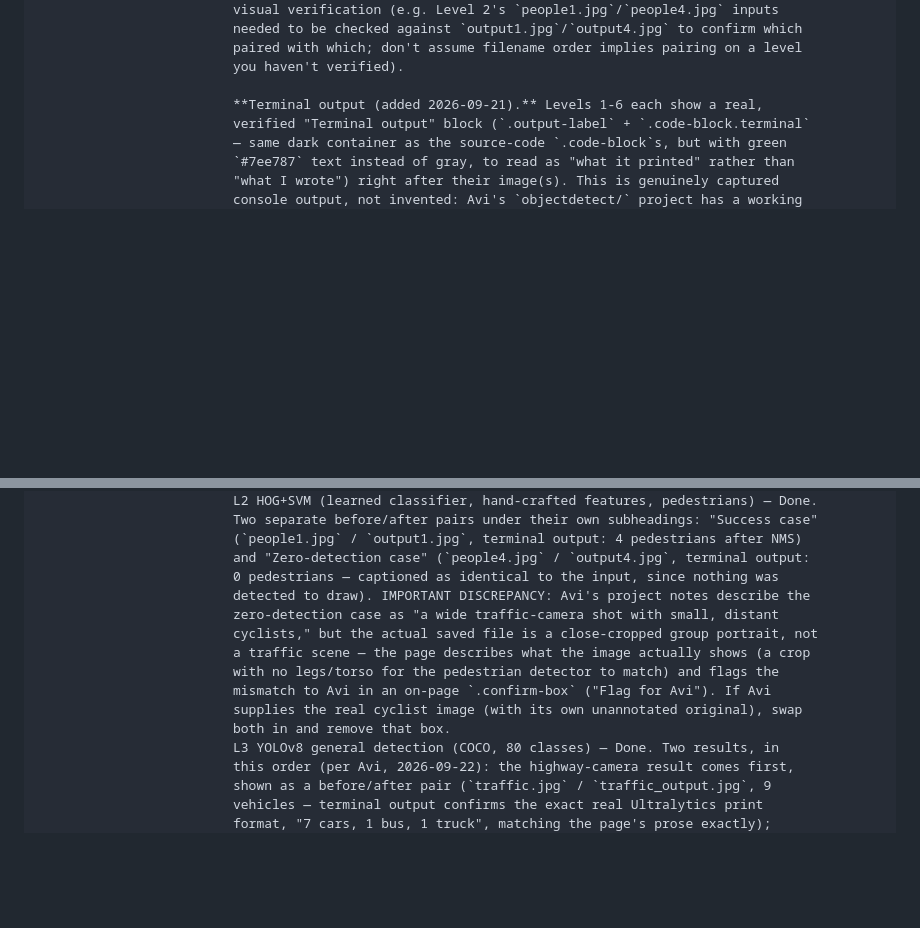
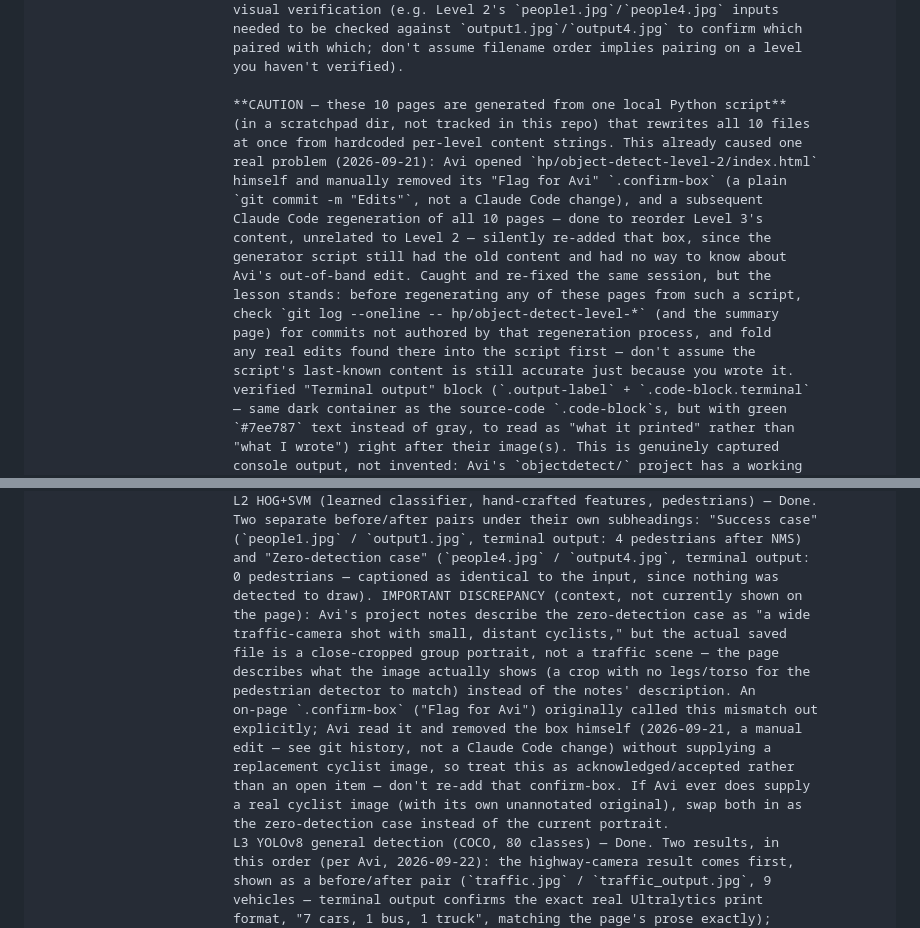
Before and after one commit to avikravi/avikravi.github.io, a Markdown page: CLAUDE.md, 2 parts joined by grey strips. GitHub-like rendering; blank space fills up the shorter version.

Commit message:
Document the Level 2 clobber incident and update Level 2's discrepancy note
Add a caution to CLAUDE.md about regenerating the object-detect-level
pages from a local script without first checking for manual edits
Avi made directly (git log shows two "Edits" commits from him this
session). Also update Level 2's documented discrepancy note to
reflect that Avi read and dismissed the "Flag for Avi" box rather
than supplying a replacement image — treat it as resolved, not open.

Co-Authored-By: Claude Sonnet 5 <noreply@anthropic.com>

```diff
--- a/CLAUDE.md
+++ b/CLAUDE.md
@@ -335,7 +335,21 @@ hp/                      All of Avi's HP application material, as of 2026-08-22.
                          paired with which; don't assume filename order implies pairing on a level
                          you haven't verified).
 
-                         **Terminal output (added 2026-09-21).** Levels 1-6 each show a real,
+                         **CAUTION — these 10 pages are generated from one local Python script**
+                         (in a scratchpad dir, not tracked in this repo) that rewrites all 10 files
+                         at once from hardcoded per-level content strings. This already caused one
+                         real problem (2026-09-21): Avi opened `hp/object-detect-level-2/index.html`
+                         himself and manually removed its "Flag for Avi" `.confirm-box` (a plain
+                         `git commit -m "Edits"`, not a Claude Code change), and a subsequent
+                         Claude Code regeneration of all 10 pages — done to reorder Level 3's
+                         content, unrelated to Level 2 — silently re-added that box, since the
+                         generator script still had the old content and had no way to know about
+                         Avi's out-of-band edit. Caught and re-fixed the same session, but the
+                         lesson stands: before regenerating any of these pages from such a script,
+                         check `git log --oneline -- hp/object-detect-level-*` (and the summary
+                         page) for commits not authored by that regeneration process, and fold
+                         any real edits found there into the script first — don't assume the
+                         script's last-known content is still accurate just because you wrote it.
                          verified "Terminal output" block (`.output-label` + `.code-block.terminal`
                          — same dark container as the source-code `.code-block`s, but with green
                          `#7ee787` text instead of gray, to read as "what it printed" rather than
@@ -371,14 +385,19 @@ hp/                      All of Avi's HP application material, as of 2026-08-22.
                          (`people1.jpg` / `output1.jpg`, terminal output: 4 pedestrians after NMS)
                          and "Zero-detection case" (`people4.jpg` / `output4.jpg`, terminal output:
                          0 pedestrians — captioned as identical to the input, since nothing was
-                         detected to draw). IMPORTANT DISCREPANCY: Avi's project notes describe the
-                         zero-detection case as "a wide traffic-camera shot with small, distant
-                         cyclists," but the actual saved file is a close-cropped group portrait, not
-                         a traffic scene — the page describes what the image actually shows (a crop
-                         with no legs/torso for the pedestrian detector to match) and flags the
-                         mismatch to Avi in an on-page `.confirm-box` ("Flag for Avi"). If Avi
-                         supplies the real cyclist image (with its own unannotated original), swap
-                         both in and remove that box.
+                         detected to draw). IMPORTANT DISCREPANCY (context, not currently shown on
+                         the page): Avi's project notes describe the zero-detection case as "a wide
+                         traffic-camera shot with small, distant cyclists," but the actual saved
+                         file is a close-cropped group portrait, not a traffic scene — the page
+                         describes what the image actually shows (a crop with no legs/torso for the
+                         pedestrian detector to match) instead of the notes' description. An
+                         on-page `.confirm-box` ("Flag for Avi") originally called this mismatch out
+                         explicitly; Avi read it and removed the box himself (2026-09-21, a manual
+                         edit — see git history, not a Claude Code change) without supplying a
+                         replacement cyclist image, so treat this as acknowledged/accepted rather
+                         than an open item — don't re-add that confirm-box. If Avi ever does supply
+                         a real cyclist image (with its own unannotated original), swap both in as
+                         the zero-detection case instead of the current portrait.
                          L3 YOLOv8 general detection (COCO, 80 classes) — Done. Two results, in
                          this order (per Avi, 2026-09-22): the highway-camera result comes first,
                          shown as a before/after pair (`traffic.jpg` / `traffic_output.jpg`, 9
```
